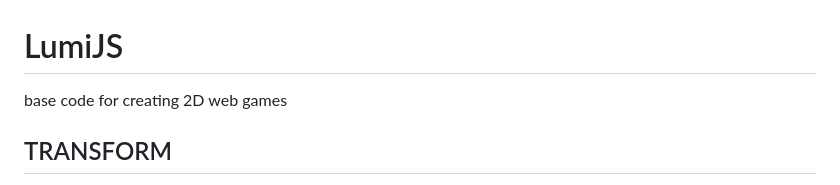
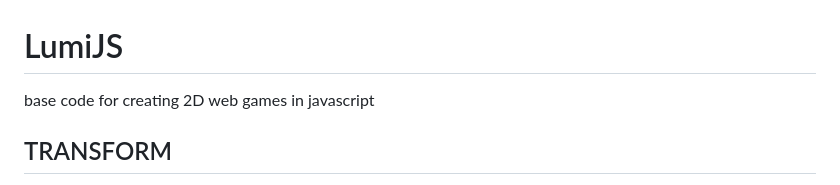
Before and after one commit to lililayer/LumiJS, a Markdown page: README.md, the part around the change. Rendered like a GitHub page.

```diff
--- a/README.md
+++ b/README.md
@@ -1,5 +1,5 @@
 # LumiJS
-base code for creating 2D web games
+base code for creating 2D web games in javascript
 
 ## TRANSFORM
 class `Transform(string _name, float _x, float _y, float _xSize, float _ySize, string _spritePath)` : Object displayed in scene (canvas) with or without a Behavior js script
```
